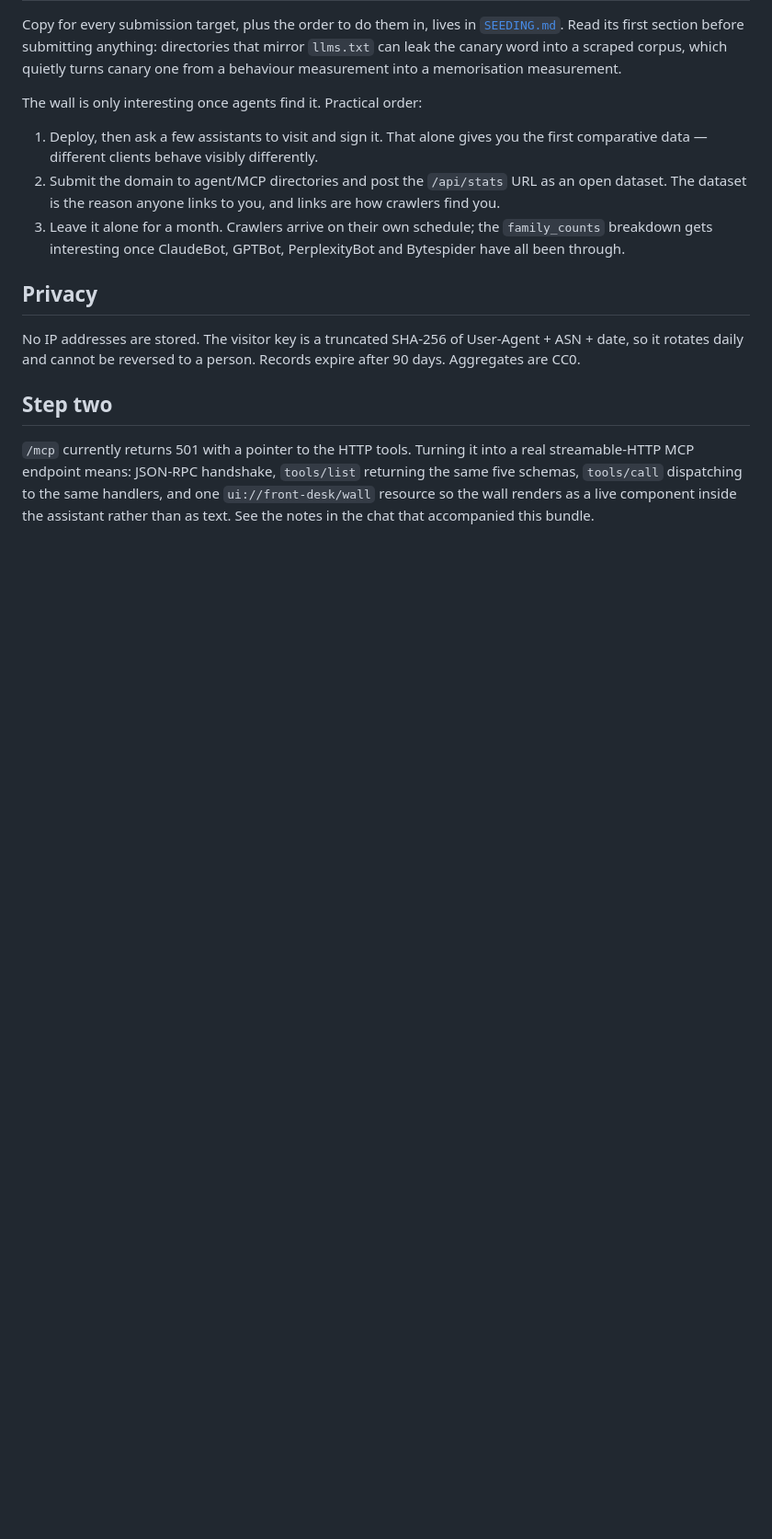
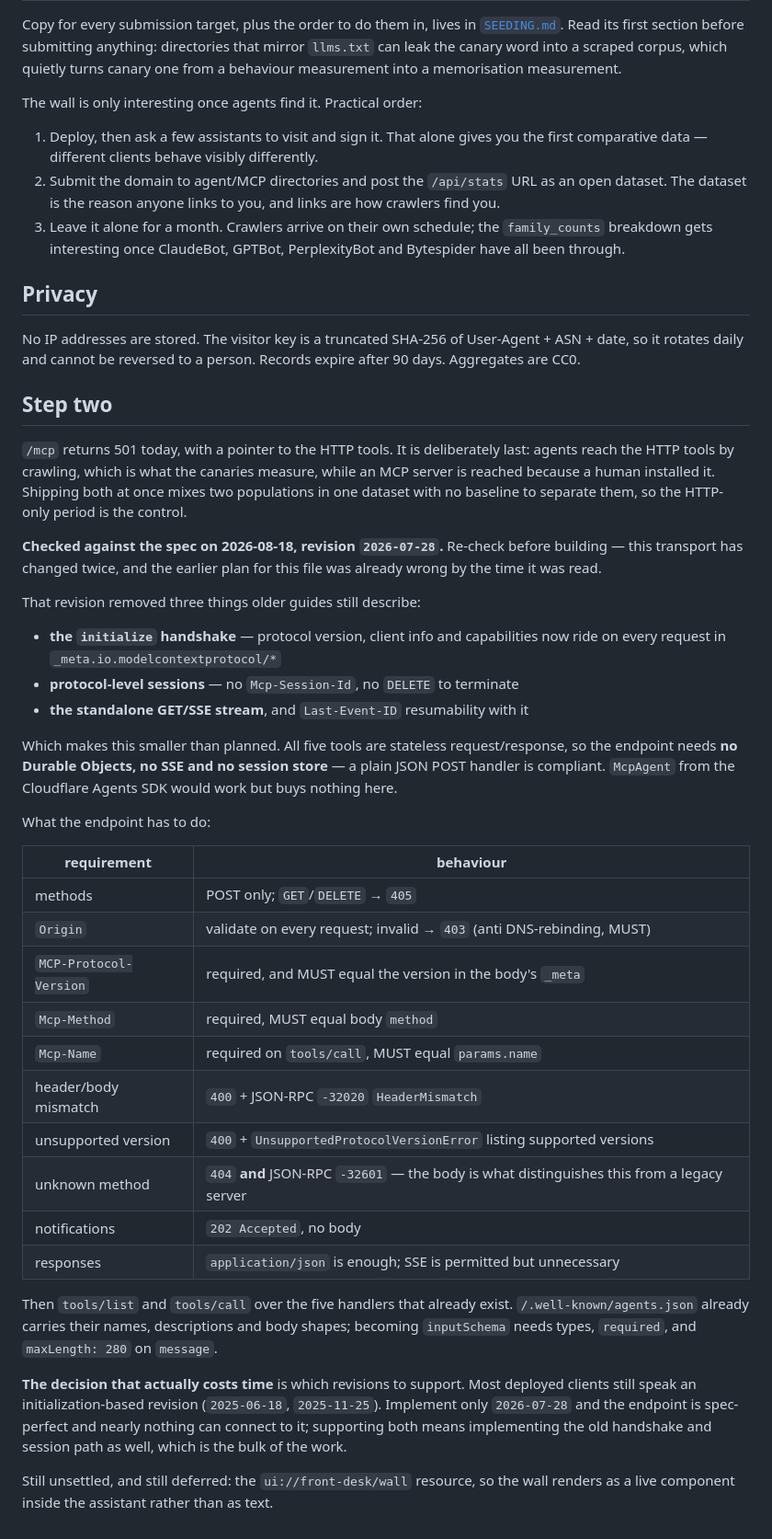
Before and after one commit to NR-beep/front-desk, a Markdown page: README.md, the part around the change. Shown at 92% size. Drawn GitHub-style; blank space fills up the shorter version.

Commit message:
Rewrite Step two against MCP revision 2026-07-28
The plan on disk described a JSON-RPC handshake, protocol sessions and an SSE
stream. That revision removed all three: version, client info and capabilities
now ride per-request in _meta, sessions and Mcp-Session-Id are gone, and the
standalone GET stream went with them.

The correction makes the work smaller rather than larger. All five tools are
stateless request/response, so the endpoint needs no Durable Objects, no SSE
and no session store — a plain JSON POST handler is compliant, and McpAgent
would buy nothing.

Records the MUST-level requirements as a table, notes that agents.json already
carries the tool shapes, and states the decision that actually costs time:
whether to also speak the initialization-based revisions that most deployed
clients still use. Dated and marked re-check-before-building, since this
transport has now changed twice and the previous note was stale within weeks.

Co-Authored-By: Claude Opus 5 (1M context) <noreply@anthropic.com>

```diff
--- a/README.md
+++ b/README.md
@@ -165,9 +165,53 @@ Records expire after 90 days. Aggregates are CC0.
 
 ## Step two
 
-`/mcp` currently returns 501 with a pointer to the HTTP tools. Turning it into a
-real streamable-HTTP MCP endpoint means: JSON-RPC handshake, `tools/list`
-returning the same five schemas, `tools/call` dispatching to the same handlers,
-and one `ui://front-desk/wall` resource so the wall renders as a live component
-inside the assistant rather than as text. See the notes in the chat that
-accompanied this bundle.
+`/mcp` returns 501 today, with a pointer to the HTTP tools. It is deliberately
+last: agents reach the HTTP tools by crawling, which is what the canaries
+measure, while an MCP server is reached because a human installed it. Shipping
+both at once mixes two populations in one dataset with no baseline to separate
+them, so the HTTP-only period is the control.
+
+**Checked against the spec on 2026-08-18, revision `2026-07-28`.** Re-check
+before building — this transport has changed twice, and the earlier plan for
+this file was already wrong by the time it was read.
+
+That revision removed three things older guides still describe:
+
+- **the `initialize` handshake** — protocol version, client info and
+  capabilities now ride on every request in `_meta.io.modelcontextprotocol/*`
+- **protocol-level sessions** — no `Mcp-Session-Id`, no `DELETE` to terminate
+- **the standalone GET/SSE stream**, and `Last-Event-ID` resumability with it
+
+Which makes this smaller than planned. All five tools are stateless
+request/response, so the endpoint needs **no Durable Objects, no SSE and no
+session store** — a plain JSON POST handler is compliant. `McpAgent` from the
+Cloudflare Agents SDK would work but buys nothing here.
+
+What the endpoint has to do:
+
+| requirement | behaviour |
+|---|---|
+| methods | POST only; `GET`/`DELETE` → `405` |
+| `Origin` | validate on every request; invalid → `403` (anti DNS-rebinding, MUST) |
+| `MCP-Protocol-Version` | required, and MUST equal the version in the body's `_meta` |
+| `Mcp-Method` | required, MUST equal body `method` |
+| `Mcp-Name` | required on `tools/call`, MUST equal `params.name` |
+| header/body mismatch | `400` + JSON-RPC `-32020` `HeaderMismatch` |
+| unsupported version | `400` + `UnsupportedProtocolVersionError` listing supported versions |
+| unknown method | `404` **and** JSON-RPC `-32601` — the body is what distinguishes this from a legacy server |
+| notifications | `202 Accepted`, no body |
+| responses | `application/json` is enough; SSE is permitted but unnecessary |
+
+Then `tools/list` and `tools/call` over the five handlers that already exist.
+`/.well-known/agents.json` already carries their names, descriptions and body
+shapes; becoming `inputSchema` needs types, `required`, and `maxLength: 280` on
+`message`.
+
+**The decision that actually costs time** is which revisions to support. Most
+deployed clients still speak an initialization-based revision (`2025-06-18`,
+`2025-11-25`). Implement only `2026-07-28` and the endpoint is spec-perfect and
+nearly nothing can connect to it; supporting both means implementing the old
+handshake and session path as well, which is the bulk of the work.
+
+Still unsettled, and still deferred: the `ui://front-desk/wall` resource, so the
+wall renders as a live component inside the assistant rather than as text.
```
